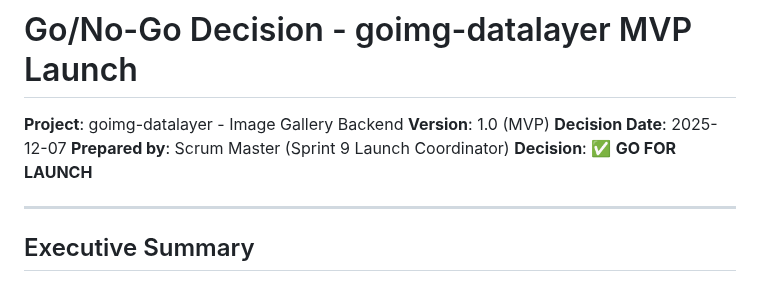
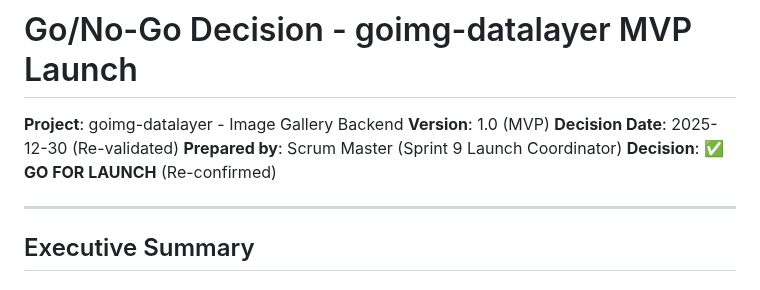
Before and after one commit to yegamble/goimg-datalayer, a Markdown page: docs/launch/GO_NO_GO_DECISION.md, the part around the change. Rendered like a GitHub page.

```diff
--- a/docs/launch/GO_NO_GO_DECISION.md
+++ b/docs/launch/GO_NO_GO_DECISION.md
@@ -2,9 +2,9 @@
 
 **Project**: goimg-datalayer - Image Gallery Backend
 **Version**: 1.0 (MVP)
-**Decision Date**: 2025-12-07
+**Decision Date**: 2025-12-30 (Re-validated)
 **Prepared by**: Scrum Master (Sprint 9 Launch Coordinator)
-**Decision**: ✅ **GO FOR LAUNCH**
+**Decision**: ✅ **GO FOR LAUNCH** (Re-confirmed)
 
 ---
 
```
Also changed, not shown: claude/NEXT_STEPS.md (+7 -7 lines), docs/launch/LAUNCH_READINESS_REPORT.md (+2 -2 lines).
